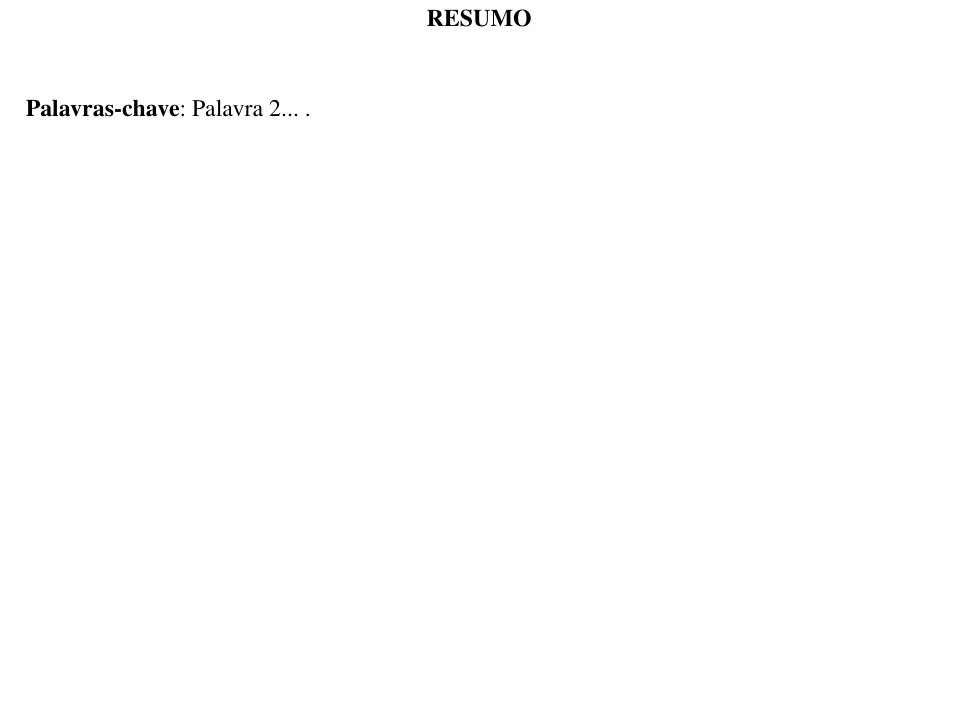
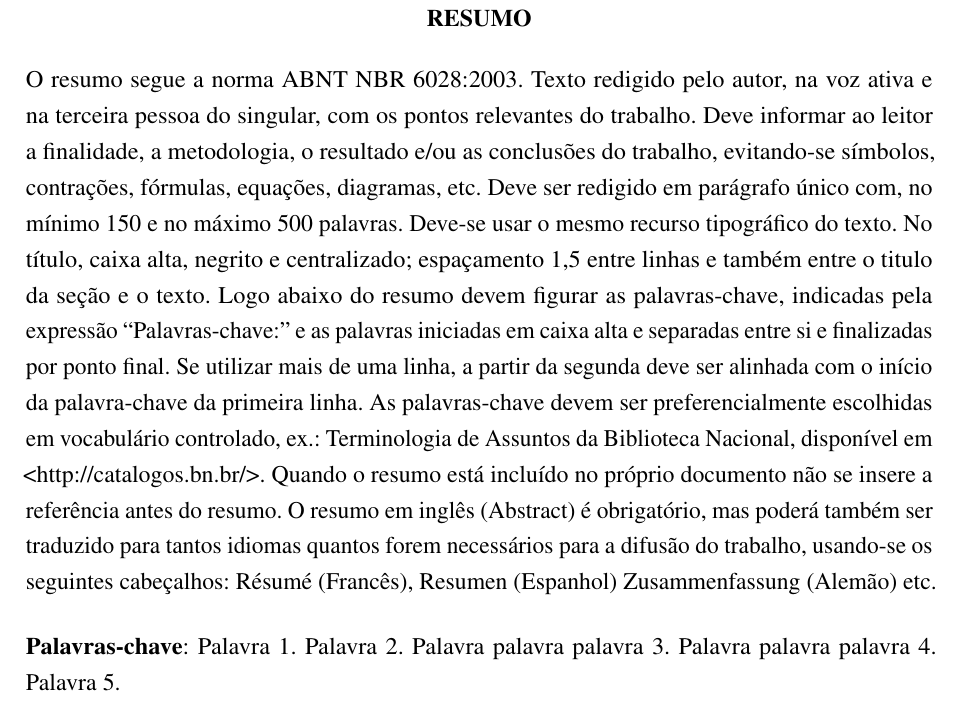
Before and after one commit to eduardopelli/LaTeX-Pacote-UFVJM, a LaTeX thesis (Manual_UFVJM.tex): part of page 7 of 28, cut so that both start at the same text, the shorter picture padded with empty space. Compiled offline with pdfLaTeX.

Commit message:
Atualizações no texto do manual

```diff
--- a/Manual_UFVJM.tex
+++ b/Manual_UFVJM.tex
@@ -637,10 +637,11 @@
 %\setlength{\absparsep}{18pt} % ajusta o espaçamento dos parágrafos do resumo
 \begin{resumo}[RESUMO]
 
-\noindent
+\noindent O resumo segue a norma ABNT NBR 6028:2003. Texto redigido pelo autor, na voz ativa e na terceira pessoa do singular, com os pontos relevantes do trabalho. Deve informar ao leitor a  finalidade, a metodologia, o resultado e/ou as conclusões do trabalho, evitando-se símbolos, contrações, fórmulas, equações, diagramas, etc. Deve ser redigido em parágrafo único com, no mínimo 150 e no máximo 500 palavras. Deve-se usar o mesmo recurso tipográfico do texto. No título, caixa alta, negrito e centralizado; espaçamento 1,5 entre linhas e também entre o titulo da seção e o texto. Logo abaixo do resumo devem figurar as palavras-chave, indicadas pela expressão “Palavras-chave:” e as palavras iniciadas em caixa alta e separadas entre si e finalizadas por ponto final. Se utilizar mais de uma linha, a partir da segunda deve ser alinhada com o início da palavra-chave da primeira linha. As palavras-chave devem ser preferencialmente escolhidas em vocabulário controlado, ex.: Terminologia de Assuntos da  Biblioteca Nacional, disponível em <http://catalogos.bn.br/>. Quando o resumo está incluído no próprio documento não se insere a referência antes do resumo. O resumo em inglês (Abstract) é obrigatório, mas poderá também ser traduzido para tantos idiomas quantos forem necessários para a difusão do trabalho, usando-se os seguintes cabeçalhos: Résumé (Francês), Resumen (Espanhol) Zusammenfassung (Alemão) etc.
 
 \vspace{\onelineskip}
-\noindent \textbf{Palavras-chave}: Palavra 2... .
+\noindent \textbf{Palavras-chave}: Palavra 1. Palavra 2. Palavra palavra palavra 3. Palavra palavra palavra 4. Palavra 5.
+
 \end{resumo}
 
 % resumo em inglês
```
Also changed, not shown: Manual_UFVJM.pdf, 2 other files.
